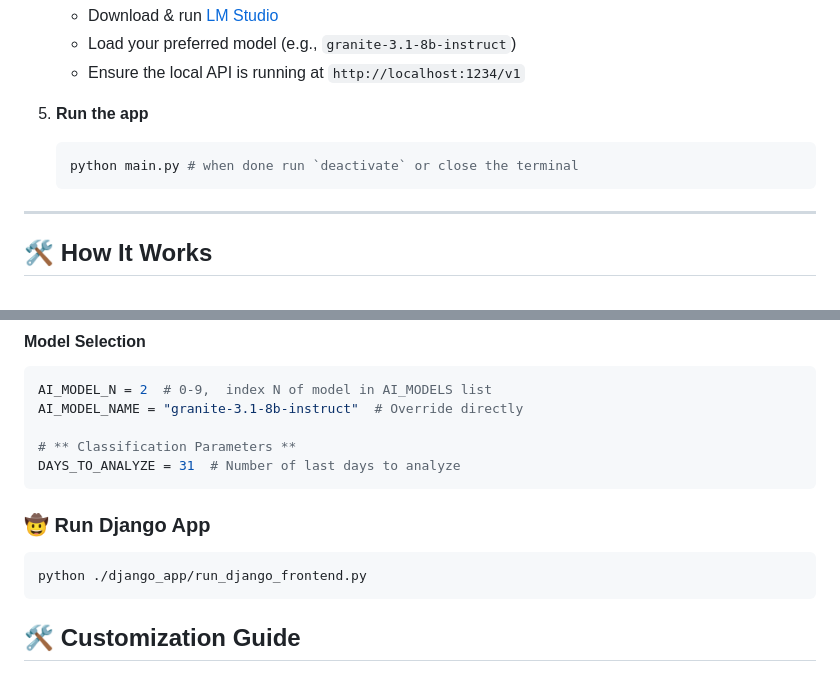
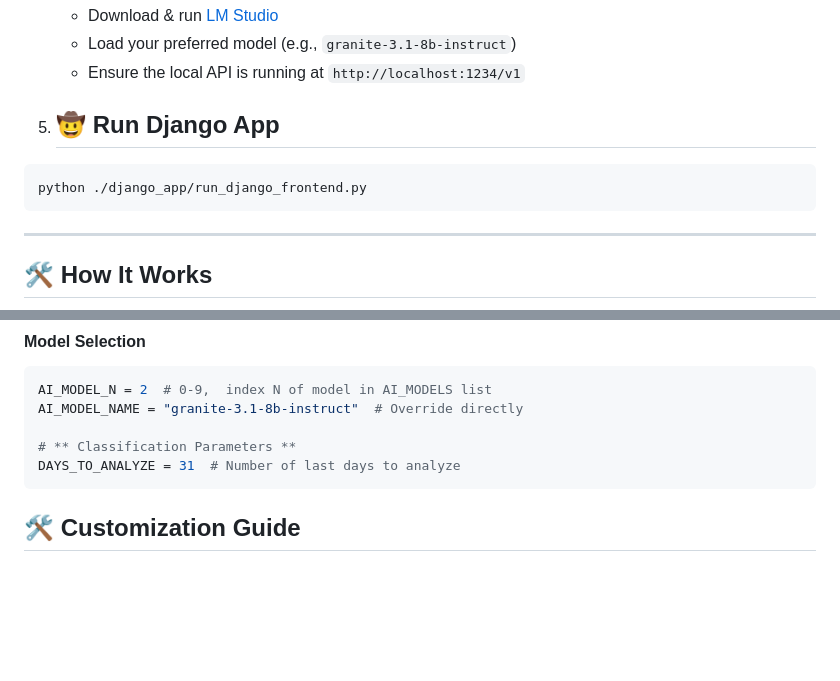
Before and after one commit to raziolo/BrowserHistoryAnalyzer, a Markdown page: README.md, 2 parts joined by grey strips. GitHub-like rendering; blank space fills up the shorter version.

````diff
--- a/README.md
+++ b/README.md
@@ -55,12 +55,10 @@ This tool **backups**, **classifies**, and **visualizes** your Chrome/Firefox hi
    - Load your preferred model (e.g., `granite-3.1-8b-instruct`)
    - Ensure the local API is running at `http://localhost:1234/v1`
 
-5. **Run the app**
-   ```bash
-   python main.py # when done run `deactivate` or close the terminal
-   ```
-
-
+5. ## 🤠 Run Django App
+```bash
+python ./django_app/run_django_frontend.py
+```
 ---
 
 ## 🛠 **How It Works**
@@ -95,11 +93,6 @@ AI_MODEL_NAME = "granite-3.1-8b-instruct"  # Override directly
 
 # ** Classification Parameters **
 DAYS_TO_ANALYZE = 31  # Number of last days to analyze
-```
-
-### 🤠 Run Django App
-```bash
-python ./django_app/run_django_frontend.py
 ```
 
 ## 🛠 Customization Guide
````
